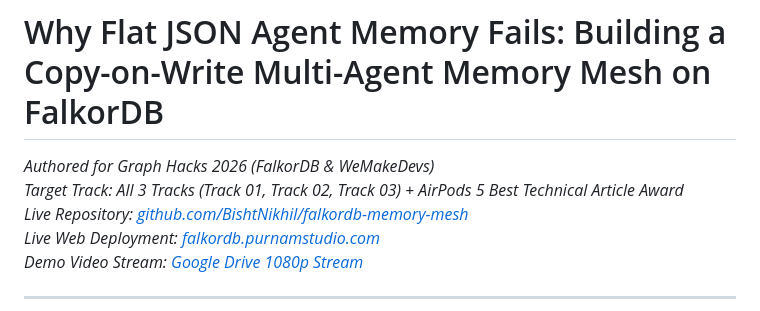
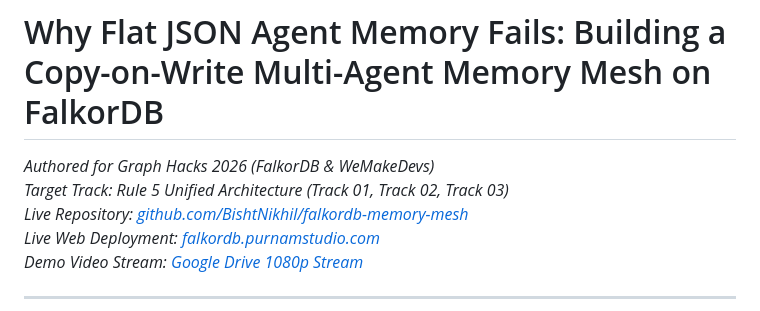
Before and after one commit to BishtNikhil/falkordb-memory-mesh, a Markdown page: BLOG_POST.md, the part around the change. Drawn GitHub-style.

```diff
--- a/BLOG_POST.md
+++ b/BLOG_POST.md
@@ -1,7 +1,7 @@
 # Why Flat JSON Agent Memory Fails: Building a Copy-on-Write Multi-Agent Memory Mesh on FalkorDB
 
 *Authored for Graph Hacks 2026 (FalkorDB & WeMakeDevs)*
-*Target Track: All 3 Tracks (Track 01, Track 02, Track 03) + AirPods 5 Best Technical Article Award*
+*Target Track: Rule 5 Unified Architecture (Track 01, Track 02, Track 03)*
 *Live Repository: [github.com/BishtNikhil/falkordb-memory-mesh](https://github.com/BishtNikhil/falkordb-memory-mesh)*
 *Live Web Deployment: [falkordb.purnamstudio.com](https://falkordb.purnamstudio.com)*
 *Demo Video Stream: [Google Drive 1080p Stream](https://drive.google.com/file/d/1O8HnDkXfpSWhePtibJLHWNN46M4Nct5E/view?usp=sharing)*
```
Also changed, not shown: README.md (+4 -4 lines).
